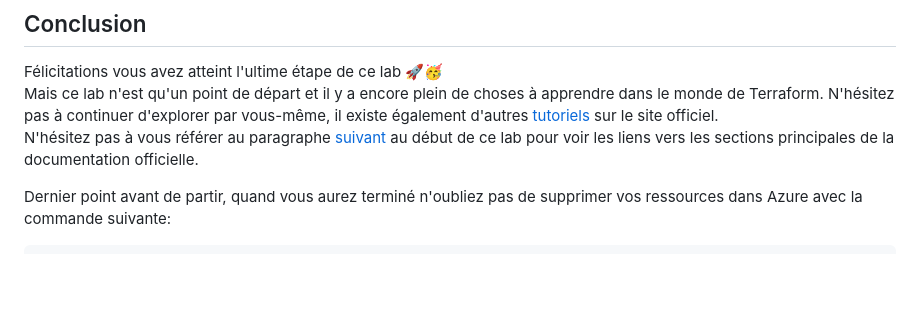
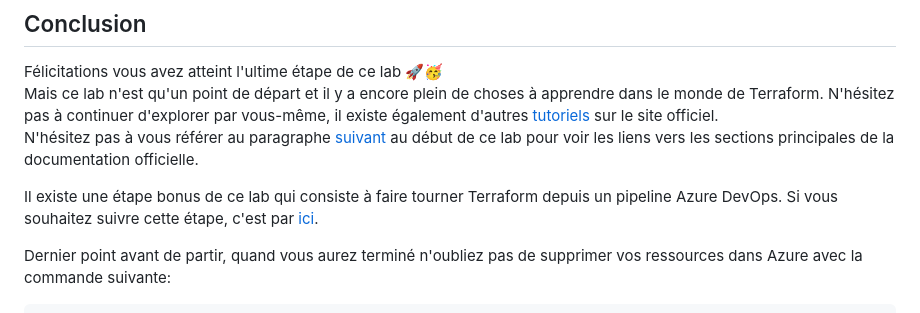
Before and after one commit to xaviermignot/terraform-azure-lab, a Markdown page: docs/step05-addErrorPageAndCss.md, the part around the change. Drawn GitHub-style; blank space fills up the shorter version.

````diff
--- a/docs/step05-addErrorPageAndCss.md
+++ b/docs/step05-addErrorPageAndCss.md
@@ -156,6 +156,8 @@ Félicitations vous avez atteint l'ultime étape de ce lab 🚀🥳
 Mais ce lab n'est qu'un point de départ et il y a encore plein de choses à apprendre dans le monde de Terraform. N'hésitez pas à continuer d'explorer par vous-même, il existe également d'autres [tutoriels](https://developer.hashicorp.com/terraform/tutorials) sur le site officiel.
 N'hésitez pas à vous référer au paragraphe [suivant](/README.md#a-propos-de-la-documentation-de-terraform) au début de ce lab pour voir les liens vers les sections principales de la documentation officielle.
 
+Il existe une étape bonus de ce lab qui consiste à faire tourner Terraform depuis un pipeline Azure DevOps. Si vous souhaitez suivre cette étape, c'est par [ici](/docs/step06-runFromAzurePipelines.md).
+
 Dernier point avant de partir, quand vous aurez terminé n'oubliez pas de supprimer vos ressources dans Azure avec la commande suivante:
 ```shell
 terraform destroy -auto-approve
````
Also changed, not shown: README.md (+16 -15 lines).
